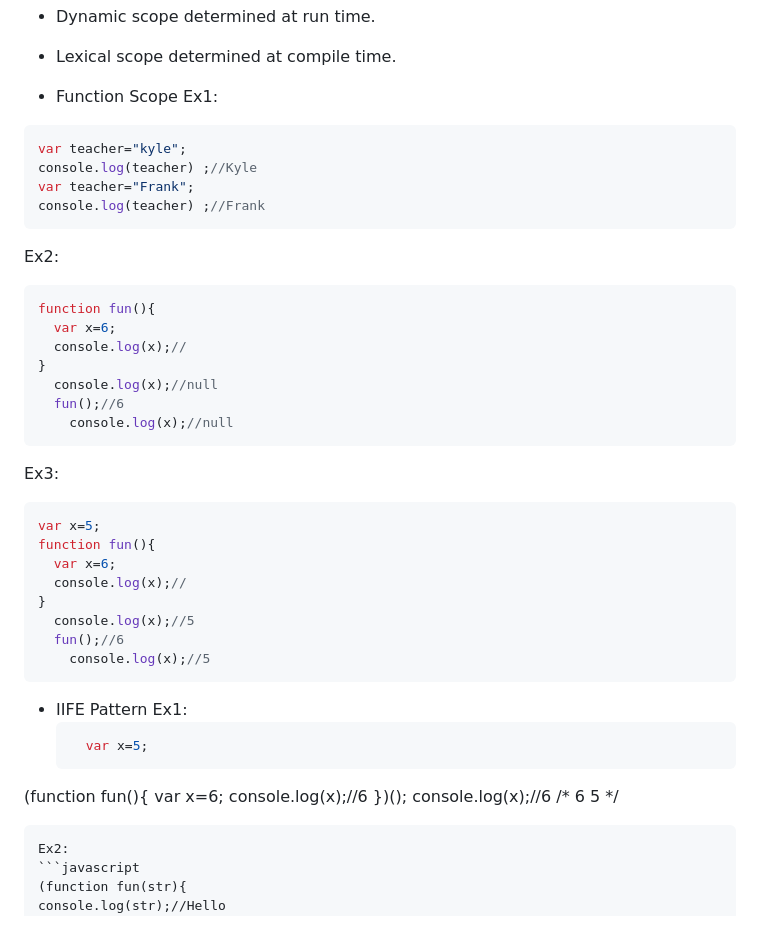
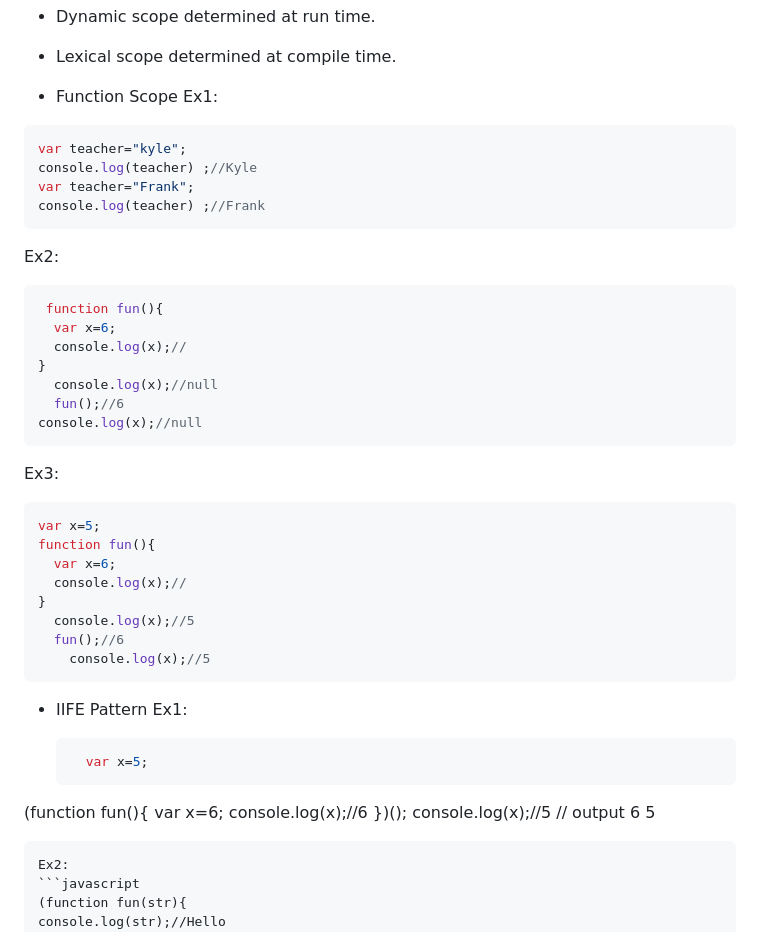
Before and after one commit to IsraaMShtayeh/Learning-Sprint-, a Markdown page: Day14.md, the part around the change. Drawn GitHub-style.

````diff
--- a/Day14.md
+++ b/Day14.md
@@ -28,22 +28,24 @@ fun2();  // Frank
 
 - Function Scope
 Ex1:
+
 ```javascript
 var teacher="kyle";
 console.log(teacher) ;//Kyle
 var teacher="Frank";
 console.log(teacher) ;//Frank
 ```
+
 Ex2:
 ```javascript
-function fun(){
+ function fun(){
   var x=6;
   console.log(x);//
 }
   console.log(x);//null
   fun();//6
-    console.log(x);//null
-```
+console.log(x);//null
+  ```
 Ex3:
 ```javascript
 var x=5;
@@ -57,17 +59,16 @@ function fun(){
 ```
 - IIFE Pattern
   Ex1:
+
   ```javascript
     var x=5;
 (function fun(){
   var x=6;
   console.log(x);//6
 })();
-  console.log(x);//6
-  /*
-  6
-  5
-  */
+  console.log(x);//5
+  // output 6 5
+
   ```
 Ex2:
 ```javascript
````
